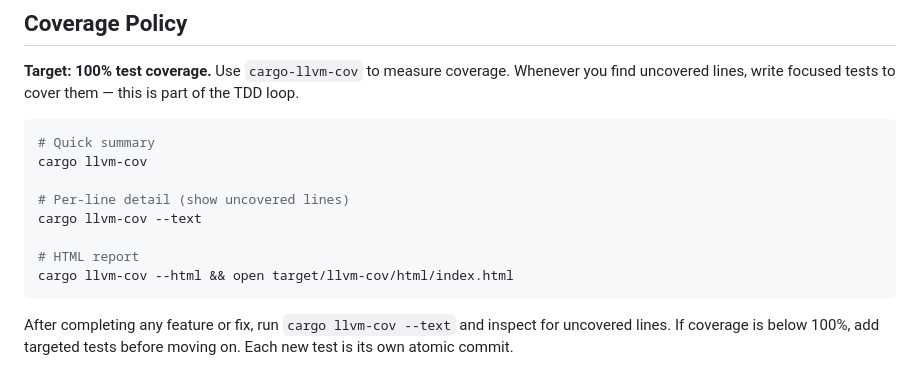
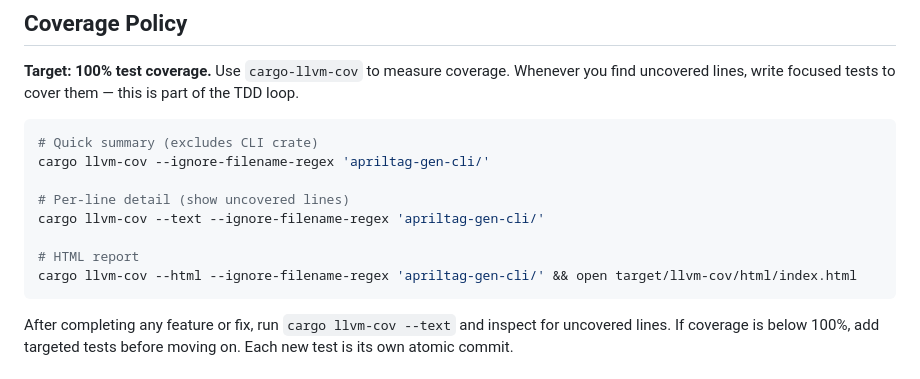
Before and after one commit to benlenarts/apriltag-rs, a Markdown page: CLAUDE.md, the part around the change. Rendered like a GitHub page.

Commit message:
Exclude apriltag-gen-cli from coverage measurements
CLI crate is out of scope for now; coverage commands filter it
with --ignore-filename-regex.

Co-Authored-By: Claude Opus 4.6 <noreply@anthropic.com>

````diff
--- a/CLAUDE.md
+++ b/CLAUDE.md
@@ -57,14 +57,14 @@ The detection pipeline follows the reference AprilTag implementation:
 **Target: 100% test coverage.** Use `cargo-llvm-cov` to measure coverage. Whenever you find uncovered lines, write focused tests to cover them — this is part of the TDD loop.
 
 ```bash
-# Quick summary
-cargo llvm-cov
+# Quick summary (excludes CLI crate)
+cargo llvm-cov --ignore-filename-regex 'apriltag-gen-cli/'
 
 # Per-line detail (show uncovered lines)
-cargo llvm-cov --text
+cargo llvm-cov --text --ignore-filename-regex 'apriltag-gen-cli/'
 
 # HTML report
-cargo llvm-cov --html && open target/llvm-cov/html/index.html
+cargo llvm-cov --html --ignore-filename-regex 'apriltag-gen-cli/' && open target/llvm-cov/html/index.html
 ```
 
 After completing any feature or fix, run `cargo llvm-cov --text` and inspect for uncovered lines. If coverage is below 100%, add targeted tests before moving on. Each new test is its own atomic commit.
````
